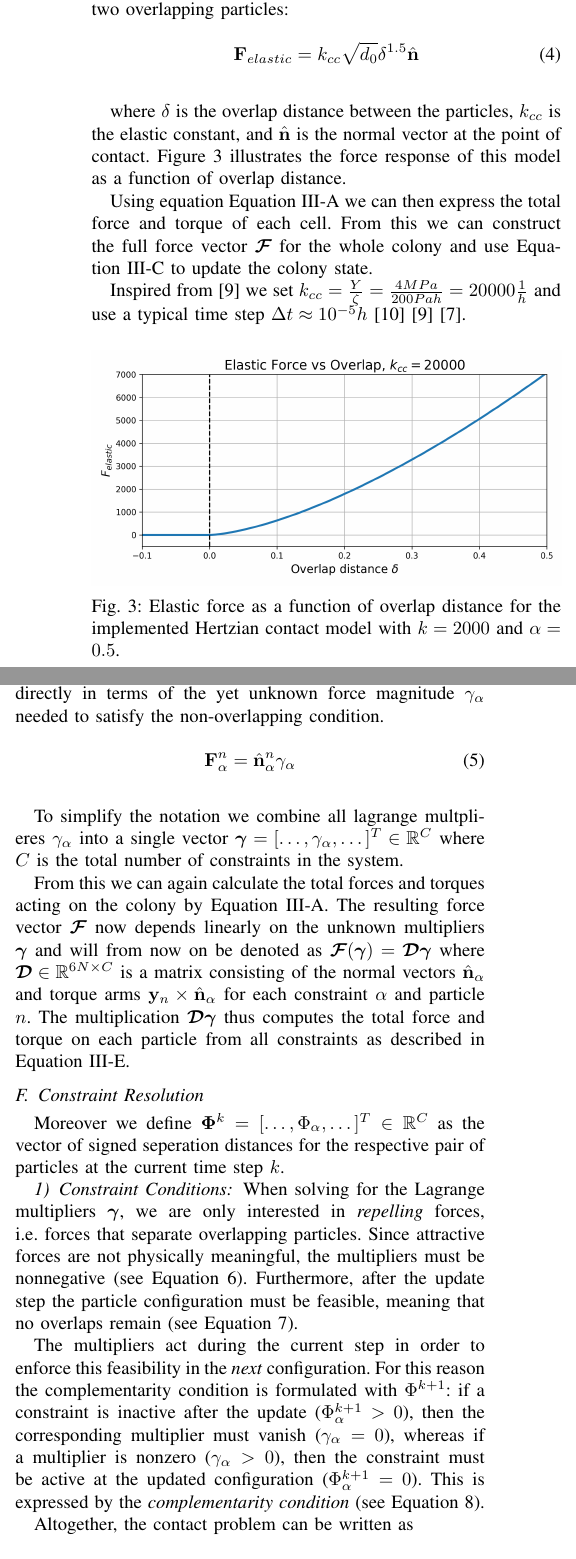
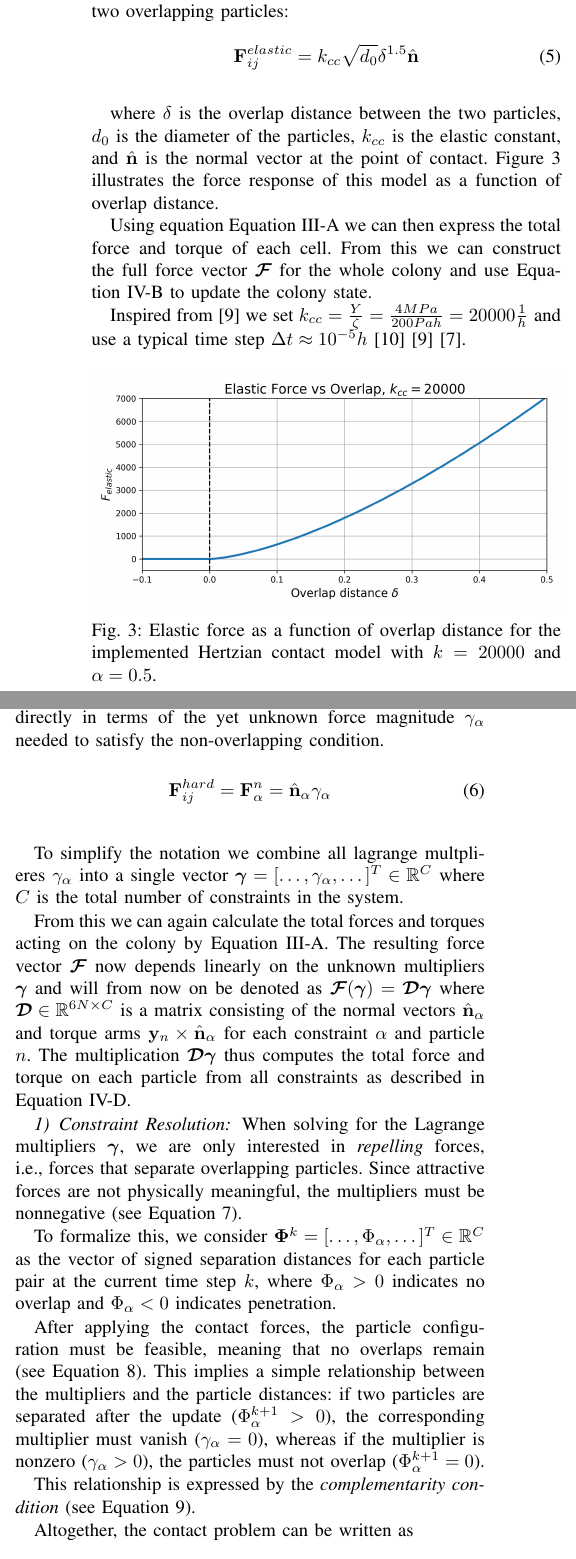
Before and after one commit to ManuelLerchner/ProliferatingCellCollectives-IDP, a LaTeX paper (latex/cell-collectives.tex): two parts of the columns of page 4 of 11, joined at a grey line, cut so that both start at the same text. Compiled offline with pdfLaTeX; a missing font is replaced by an installed copy or a similar font; a LaTeX package or settings file that is missing is left out.

Commit message:
more precise formulas

```diff
--- a/latex/cell-collectives.tex
+++ b/latex/cell-collectives.tex
@@ -280,11 +289,11 @@ For the soft collision model, we consider a potential-based approach inspired by
 We use the following Model for the elastic force between two overlapping particles:
 
 \begin{equation}
-    \mathbf{F}_{elastic} =k_{cc} \sqrt{d_0} \delta^{1.5} \hat{\mathbf{n}}
+    \mathbf{F}^{elastic}_{ij} =k_{cc} \sqrt{d_0} \delta^{1.5} \hat{\mathbf{n}}
 \end{equation}
 \label{eq:hertzian_contact_model}
 
-where $\delta$ is the overlap distance between the particles, $k_{cc}$ is the elastic constant, and $\hat{\mathbf{n}}$ is the normal vector at the point of contact. \autoref{fig:hertzian_contact_model} illustrates the force response of this model as a function of overlap distance.
+where $\delta$ is the overlap distance between the two particles, $d_0$ is the diameter of the particles, $k_{cc}$ is the elastic constant, and $\hat{\mathbf{n}}$ is the normal vector at the point of contact. \autoref{fig:hertzian_contact_model} illustrates the force response of this model as a function of overlap distance.
 
 Using equation \autoref{eq:overdamped_langevin} we can then express the total force and torque of each cell. From this we can construct the full force vector $\mathbfcal{F}$ for the whole colony and use \autoref{eq:colony_update} to update the colony state.
 
@@ -294,7 +303,7 @@ Inspired from  \cite{You2018} we set $k_{cc} = \frac{Y}{\zeta} = \frac{4 MPa}{20
 \begin{figure}[H]
     \centering
     \includegraphics[width=\linewidth]{figures/hertzian_contact_model.png}
-    \caption{Elastic force as a function of overlap distance for the implemented Hertzian contact model with $k=2000$ and $\alpha=0.5$.}
+    \caption{Elastic force as a function of overlap distance for the implemented Hertzian contact model with $k=20000$ and $\alpha=0.5$.}
     \label{fig:hertzian_contact_model}
 \end{figure}
 
@@ -307,7 +316,7 @@ For the hard collision model, we want to enforce non-overlapping constraints bet
 Contrary to \autoref{eq:hertzian_contact_model} where the force magnitude is computed using a function based on the overlap distance, we define the force and torque contributions from each constraint directly in terms of the yet unknown force magnitude $\gamma_\alpha$ needed to satisfy the non-overlapping condition.
 
 \begin{equation}
-    \mathbf{F}_\alpha^n = \hat{\mathbf{n}}_\alpha ^n \gamma_\alpha
+    \mathbf{F}^{hard}_{ij} = \mathbf{F}_\alpha^n = \hat{\mathbf{n}}_\alpha  \gamma_\alpha
 \end{equation}
 \label{eq:constraint_force}
 
@@ -315,19 +324,20 @@ To simplify the notation we combine all lagrange multplieres $\gamma_\alpha$ int
 
 From this we can again calculate the total forces and torques acting on the colony by \autoref{eq:overdamped_langevin}. The resulting force vector $\mathbfcal{F}$ now depends linearly on the unknown multipliers $\boldsymbol{\gamma}$ and will from now on be denoted as $\mathbfcal{F}(\boldsymbol{\gamma}) = \mathbfcal{D}\boldsymbol{\gamma}$ where $\mathbfcal{D} \in \mathbb{R}^{6N \times C}$ is a matrix consisting of the normal vectors $\hat{\mathbf{n}}_\alpha$ and torque arms $\mathbf{y}_n \times \hat{\mathbf{n}}_\alpha$ for each constraint $\alpha$ and particle $n$. The multiplication $\mathbfcal{D}\boldsymbol{\gamma}$ thus computes the total force and torque on each particle from all constraints as described in \autoref{eq:constraint_force}.
 
-\subsection{Constraint Resolution}
+\subsubsection{Constraint Resolution}
 
-Moreover we define $\mathbf{\Phi}^k = [\dots, \Phi_\alpha, \dots]^T \in \mathbb{R}^{C}$ as the vector of signed seperation distances for the respective pair of particles at the current time step $k$.
 
-\subsubsection{Constraint Conditions}
 
-When solving for the Lagrange multipliers $\boldsymbol{\gamma}$, we are only interested in \emph{repelling} forces, i.e.\ forces that separate overlapping particles.
+When solving for the Lagrange multipliers $\boldsymbol{\gamma}$, we are only interested in \emph{repelling} forces, i.e., forces that separate overlapping particles.
 Since attractive forces are not physically meaningful, the multipliers must be nonnegative (see~\autoref{eq:gamma}).
-Furthermore, after the update step the particle configuration must be feasible, meaning that no overlaps remain (see~\autoref{eq:phi}).
 
-The multipliers act during the current step in order to enforce this feasibility in the \emph{next} configuration.
-For this reason the complementarity condition is formulated with $\Phi^{k+1}$: if a constraint is inactive after the update ($\Phi_\alpha^{k+1} > 0$), then the corresponding multiplier must vanish ($\gamma_\alpha = 0$), whereas if a multiplier is nonzero ($\gamma_\alpha > 0$), then the constraint must be active at the updated configuration ($\Phi_\alpha^{k+1} = 0$).
-This is expressed by the \emph{complementarity condition} (see~\autoref{eq:comp}).
+To formalize this, we consider $\mathbf{\Phi}^k = [\dots, \Phi_\alpha, \dots]^T \in \mathbb{R}^{C}$ as the vector of signed separation distances for each particle pair at the current time step $k$, where $\Phi_\alpha > 0$ indicates no overlap and $\Phi_\alpha < 0$ indicates penetration.
+
+After applying the contact forces, the particle configuration must be feasible, meaning that no overlaps remain (see~\autoref{eq:phi}).
+This implies a simple relationship between the multipliers and the particle distances: if two particles are separated after the update ($\Phi_\alpha^{k+1} > 0$), the corresponding multiplier must vanish ($\gamma_\alpha = 0$), whereas if the multiplier is nonzero ($\gamma_\alpha > 0$), the particles must not overlap ($\Phi_\alpha^{k+1} = 0$).
+
+This relationship is expressed by the \emph{complementarity condition} (see~\autoref{eq:comp}).
+
 
 Altogether, the contact problem can be written as
 \begin{align}
```
Also changed, not shown: latex/cell-collectives.tex (36 more changed lines).
